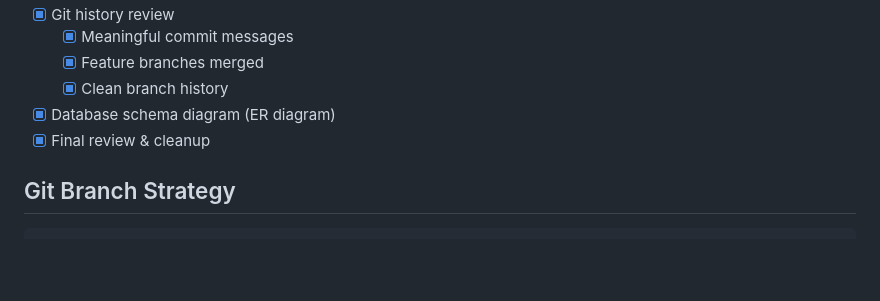
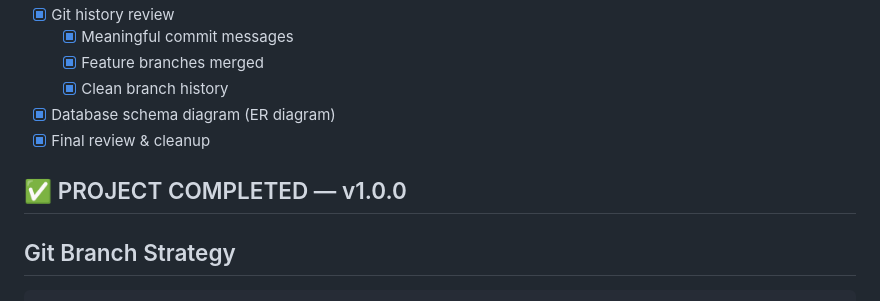
Before and after one commit to Ahmadjunaidi101105/sistem-informasi-persetujuan-dokumen, a Markdown page: docs/07-PROGRESS.md, the part around the change. Drawn GitHub-style; blank space fills up the shorter version.

Commit message:
docs: mark project as completed

````diff
--- a/docs/07-PROGRESS.md
+++ b/docs/07-PROGRESS.md
@@ -262,6 +262,8 @@
 - [x] Database schema diagram (ER diagram)
 - [x] Final review & cleanup
 
+## ✅ PROJECT COMPLETED — v1.0.0
+
 ## Git Branch Strategy
 
 ```
````
